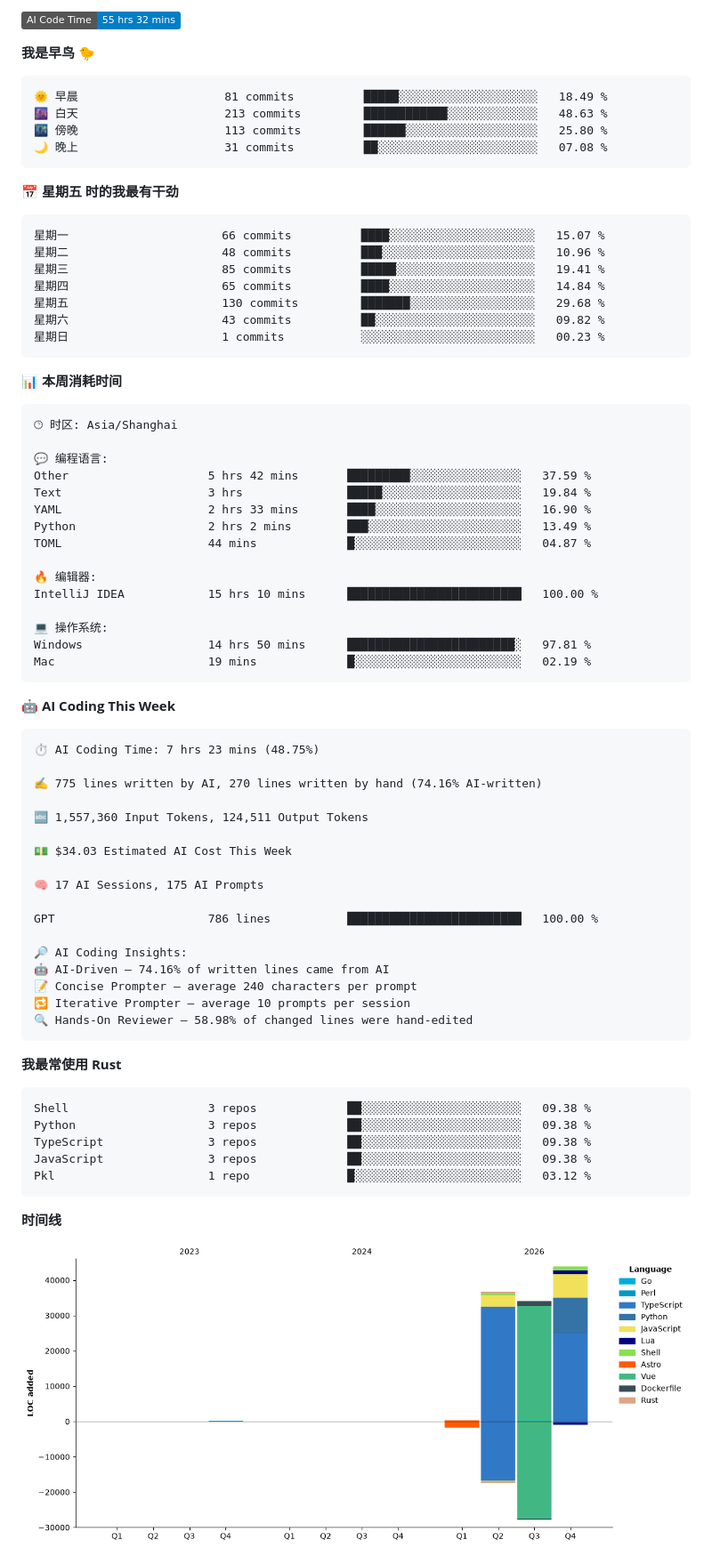
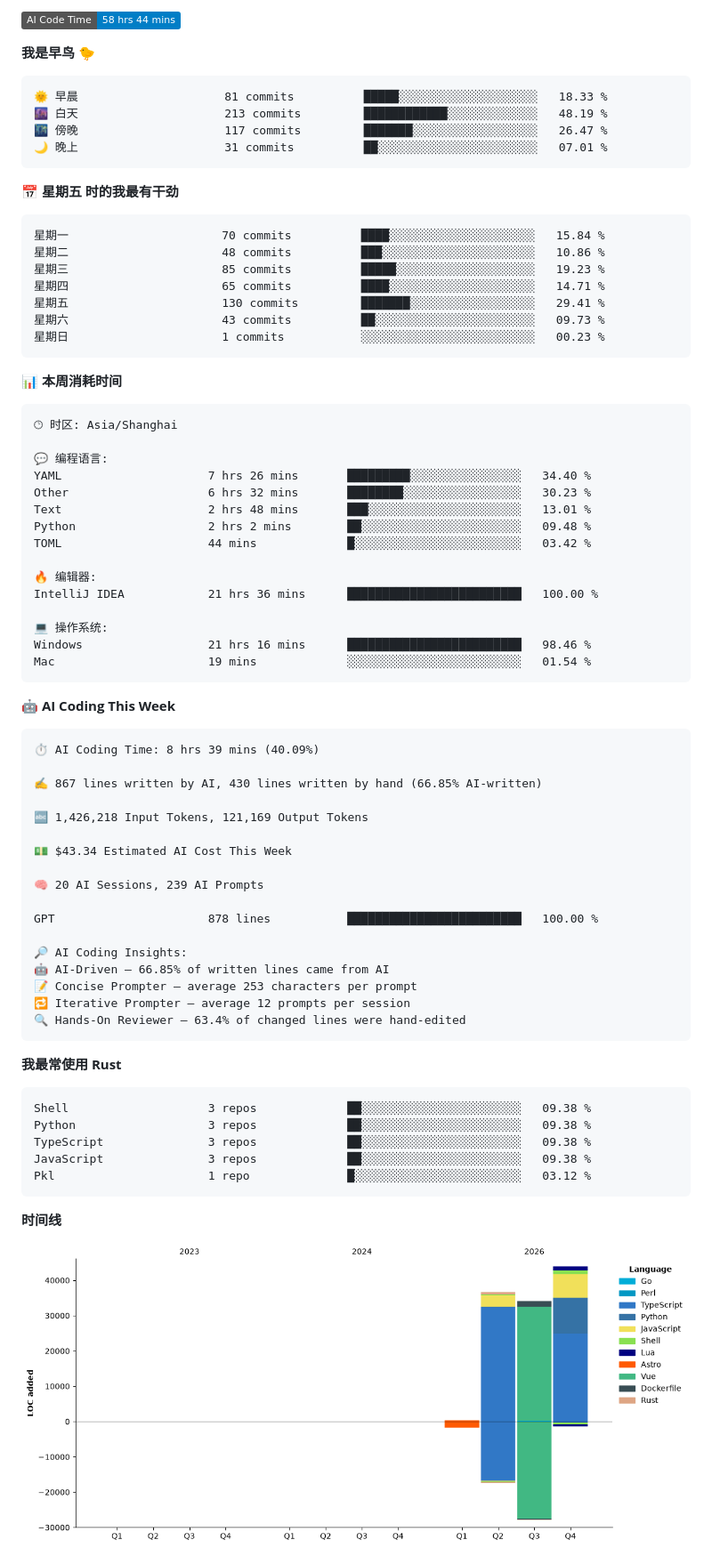
Before and after one commit to aucru/aucru, a Markdown page: README.md, the part around one of its changes. Shown at 89% size. GitHub-like rendering; pictures changed too: assets/bar_graph.png; badges without logos.

Commit message:
Updated with Dev Metrics

````diff
--- a/README.md
+++ b/README.md
@@ -77,23 +77,23 @@
 
-![AI Code Time](http://img.shields.io/badge/AI%20Code%20Time-55%20hrs%2032%20mins-blue?style=social)
+![AI Code Time](http://img.shields.io/badge/AI%20Code%20Time-58%20hrs%2044%20mins-blue?style=social)
 
 **我是早鸟 🐤**
 
 ```text
-🌞 早晨                     81 commits          █████░░░░░░░░░░░░░░░░░░░░   18.49 %
-🌆 白天                     213 commits         ████████████░░░░░░░░░░░░░   48.63 %
-🌃 傍晚                     113 commits         ██████░░░░░░░░░░░░░░░░░░░   25.80 %
-🌙 晚上                     31 commits          ██░░░░░░░░░░░░░░░░░░░░░░░   07.08 %
+🌞 早晨                     81 commits          █████░░░░░░░░░░░░░░░░░░░░   18.33 %
+🌆 白天                     213 commits         ████████████░░░░░░░░░░░░░   48.19 %
+🌃 傍晚                     117 commits         ███████░░░░░░░░░░░░░░░░░░   26.47 %
+🌙 晚上                     31 commits          ██░░░░░░░░░░░░░░░░░░░░░░░   07.01 %
 ```
 📅 **星期五 时的我最有干劲**
 
 ```text
-星期一                      66 commits          ████░░░░░░░░░░░░░░░░░░░░░   15.07 %
-星期二                      48 commits          ███░░░░░░░░░░░░░░░░░░░░░░   10.96 %
-星期三                      85 commits          █████░░░░░░░░░░░░░░░░░░░░   19.41 %
-星期四                      65 commits          ████░░░░░░░░░░░░░░░░░░░░░   14.84 %
-星期五                      130 commits         ███████░░░░░░░░░░░░░░░░░░   29.68 %
-星期六                      43 commits          ██░░░░░░░░░░░░░░░░░░░░░░░   09.82 %
+星期一                      70 commits          ████░░░░░░░░░░░░░░░░░░░░░   15.84 %
+星期二                      48 commits          ███░░░░░░░░░░░░░░░░░░░░░░   10.86 %
+星期三                      85 commits          █████░░░░░░░░░░░░░░░░░░░░   19.23 %
+星期四                      65 commits          ████░░░░░░░░░░░░░░░░░░░░░   14.71 %
+星期五                      130 commits         ███████░░░░░░░░░░░░░░░░░░   29.41 %
+星期六                      43 commits          ██░░░░░░░░░░░░░░░░░░░░░░░   09.73 %
 星期日                      1 commits           ░░░░░░░░░░░░░░░░░░░░░░░░░   00.23 %
 ```
 
@@ -104,40 +104,40 @@
 🕑︎ 时区: Asia/Shanghai
 
 💬 编程语言:
-Other                    5 hrs 42 mins       █████████░░░░░░░░░░░░░░░░   37.59 %
-Text                     3 hrs               █████░░░░░░░░░░░░░░░░░░░░   19.84 %
-YAML                     2 hrs 33 mins       ████░░░░░░░░░░░░░░░░░░░░░   16.90 %
-Python                   2 hrs 2 mins        ███░░░░░░░░░░░░░░░░░░░░░░   13.49 %
-TOML                     44 mins             █░░░░░░░░░░░░░░░░░░░░░░░░   04.87 %
+YAML                     7 hrs 26 mins       █████████░░░░░░░░░░░░░░░░   34.40 %
+Other                    6 hrs 32 mins       ████████░░░░░░░░░░░░░░░░░   30.23 %
+Text                     2 hrs 48 mins       ███░░░░░░░░░░░░░░░░░░░░░░   13.01 %
+Python                   2 hrs 2 mins        ██░░░░░░░░░░░░░░░░░░░░░░░   09.48 %
+TOML                     44 mins             █░░░░░░░░░░░░░░░░░░░░░░░░   03.42 %
 
 🔥 编辑器:
-IntelliJ IDEA            15 hrs 10 mins      █████████████████████████   100.00 %
+IntelliJ IDEA            21 hrs 36 mins      █████████████████████████   100.00 %
 
 💻 操作系统:
-Windows                  14 hrs 50 mins      ████████████████████████░   97.81 %
-Mac                      19 mins             █░░░░░░░░░░░░░░░░░░░░░░░░   02.19 %
+Windows                  21 hrs 16 mins      █████████████████████████   98.46 %
+Mac                      19 mins             ░░░░░░░░░░░░░░░░░░░░░░░░░   01.54 %
 ```
 
 🤖 **AI Coding This Week**
 
 ```text
-⏱ AI Coding Time: 7 hrs 23 mins (48.75%)
+⏱ AI Coding Time: 8 hrs 39 mins (40.09%)
 
-✍️ 775 lines written by AI, 270 lines written by hand (74.16% AI-written)
+✍️ 867 lines written by AI, 430 lines written by hand (66.85% AI-written)
 
-🔤 1,557,360 Input Tokens, 124,511 Output Tokens
+🔤 1,426,218 Input Tokens, 121,169 Output Tokens
 
-💵 $34.03 Estimated AI Cost This Week
+💵 $43.34 Estimated AI Cost This Week
 
-🧠 17 AI Sessions, 175 AI Prompts
+🧠 20 AI Sessions, 239 AI Prompts
 
-GPT                      786 lines           █████████████████████████   100.00 %
+GPT                      878 lines           █████████████████████████   100.00 %
 
 🔎 AI Coding Insights:
-🤖 AI-Driven — 74.16% of written lines came from AI
-📝 Concise Prompter — average 240 characters per prompt
-🔁 Iterative Prompter — average 10 prompts per session
-🔍 Hands-On Reviewer — 58.98% of changed lines were hand-edited
+🤖 AI-Driven — 66.85% of written lines came from AI
+📝 Concise Prompter — average 253 characters per prompt
+🔁 Iterative Prompter — average 12 prompts per session
+🔍 Hands-On Reviewer — 63.4% of changed lines were hand-edited
 ```
 
 **我最常使用 Rust**
````
Also changed, not shown: other parts of README.md (+2 -2 lines).
